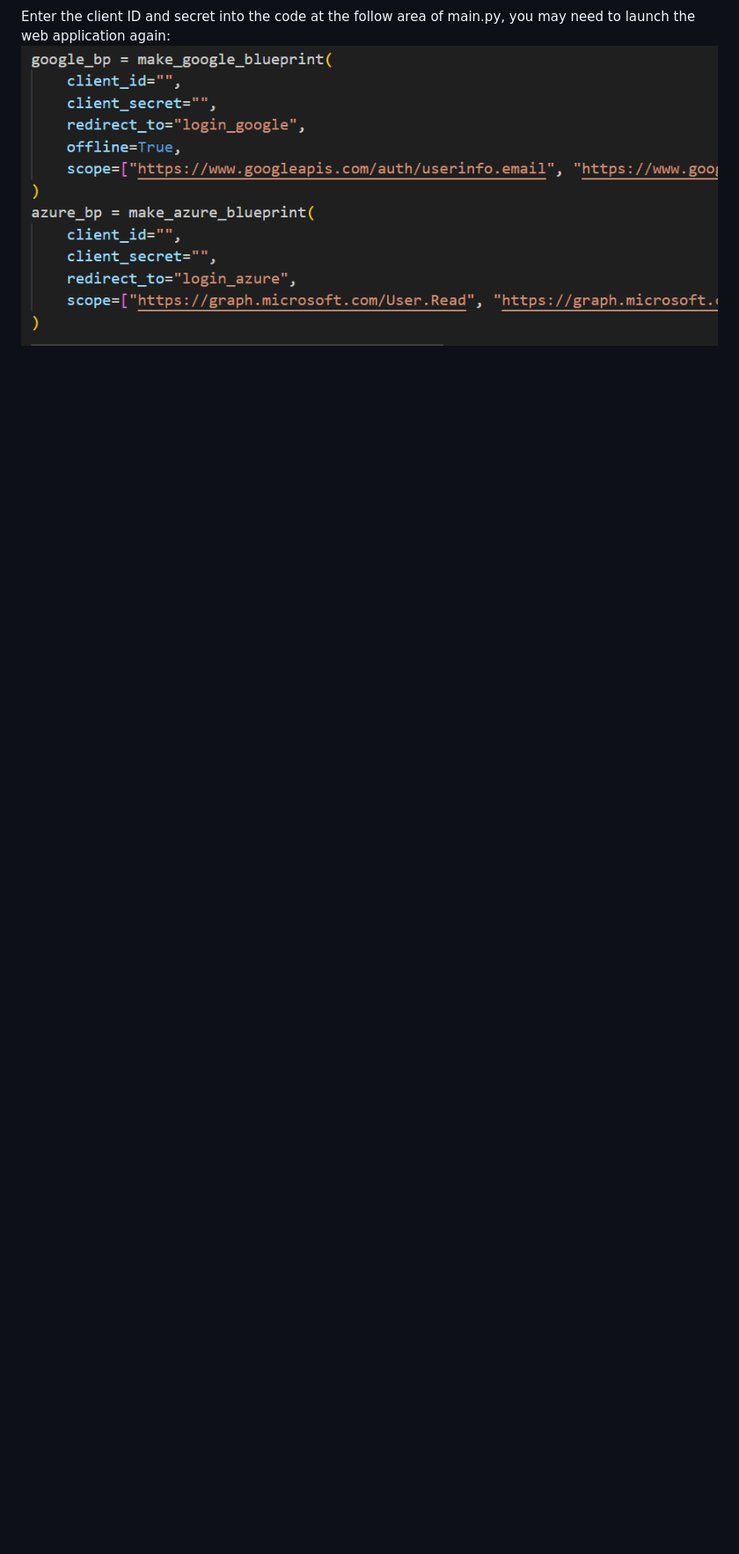
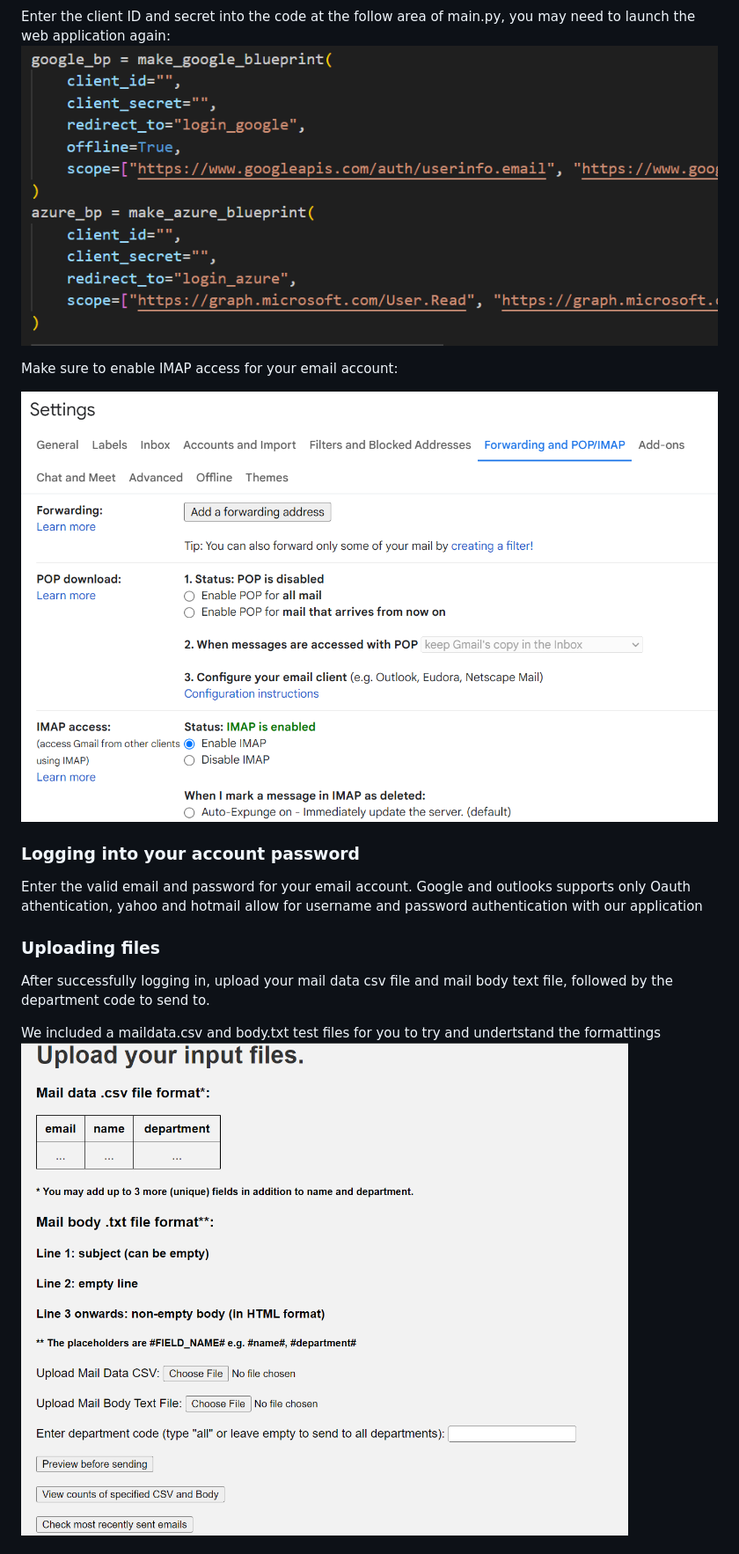
Before and after one commit to Chandan8186/cs3103-grp-30, a Markdown page: README.md, the part around the change printed below. Shown: that part at 88% size. Rendered like a GitHub page; pictures changed too: images/IMAP.png (added), images/upload.png (added); blank space fills up the shorter version.

Commit message:
Update Readme features

```diff
--- a/README.md
+++ b/README.md
@@ -41,3 +52,18 @@ To get the client id and client secret for the your account, follow the [Google]
 
 Enter the client ID and secret into the code at the follow area of main.py, you may need to launch the web application again:
 ![Code Main](images/codeMain.png)
+
+Make sure to enable IMAP access for your email account:
+
+![enable IMAP](images/IMAP.png)
+### Logging into your account password
+
+Enter the valid email and password for your email account. Google and outlooks supports only Oauth athentication, yahoo and hotmail allow for username and password authentication with our application
+
+### Uploading files
+
+After successfully logging in, upload your mail data csv file and mail body text file, followed by the department code to send to.
+
+We included a maildata.csv and body.txt test files for you to try and undertstand the formattings
+![upload](images/upload.png)
+
```
Also changed, not shown: other parts of README.md (+23 -2 lines), images/preview.png (added).
